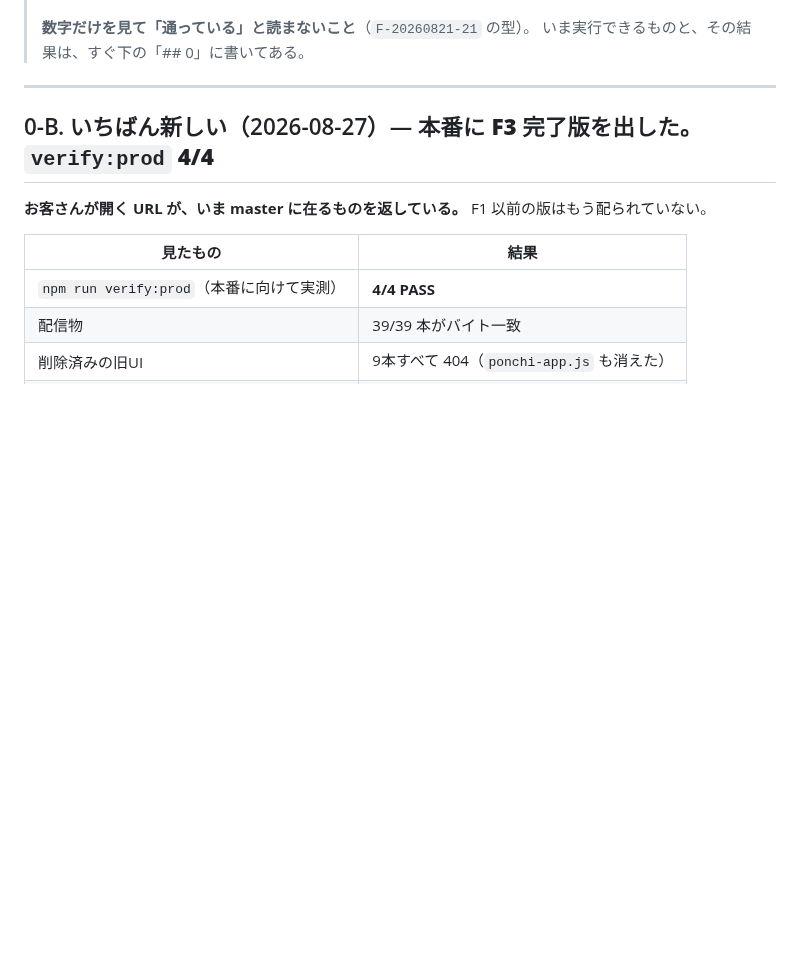
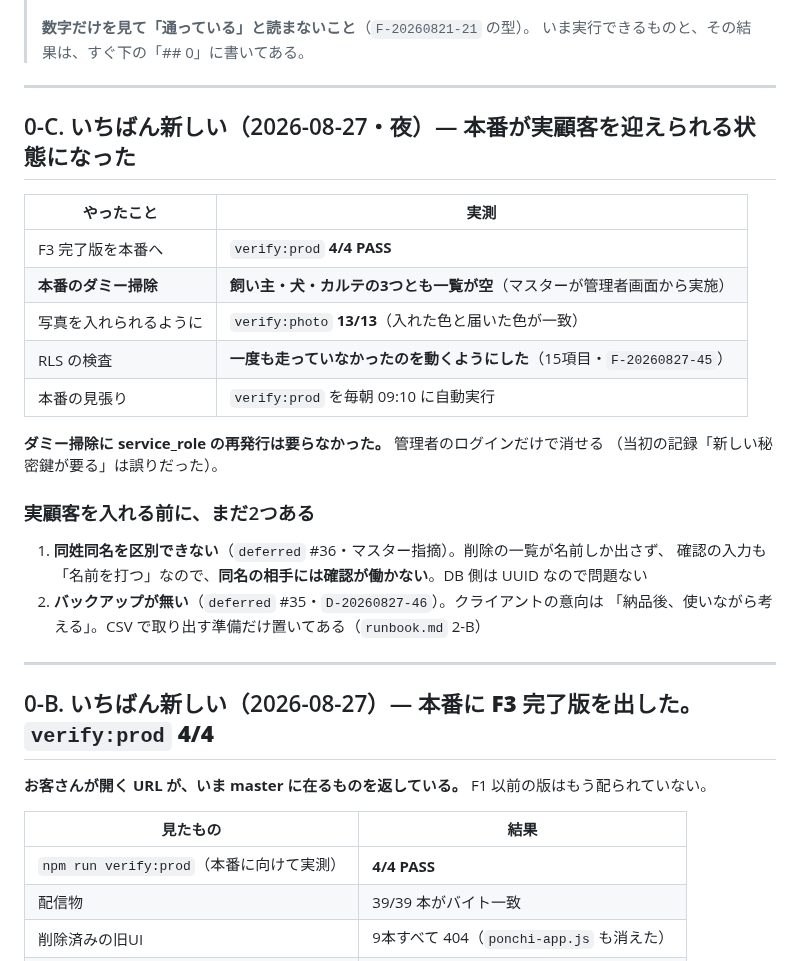
Before and after one commit to rahiseko-alt/siota-1, a Markdown page: docs/handoff.md, the part around the change. Rendered like a GitHub page; blank space fills up the shorter version.

Commit message:
本番のダミー掃除が完了した（deferred #30 を閉じる）
マスターが本番の管理者画面から、犬3頭（ポンチ/ムギ/レオ）→ 飼い主3件
（ダミー飼い主A/B/「あ」）の順で削除。確認は3つの一覧が
「登録されていません」を返したこと——画面の文字ではなく**サーバの答え**
（一覧は API 経由で DB から取っている）。

**service_role の再発行は不要だった。** 管理者のログインだけで消せる。
当初の記録（handoff / 診断 HIGH-3）は「新しい秘密鍵が要る」と書いていたが、
管理者画面（PR #17）が入った時点でその前提は消えていた。deferred #30 に訂正を残した。

handoff に「## 0-C」を新設し、**実顧客を入れる前に残る2件**を明記:
- 同姓同名を区別できない（#36・マスター指摘）
- バックアップが無い（#35・納品後にクライアントと決める）

npm run check EXIT 0。

Co-Authored-By: Claude Opus 5 <noreply@anthropic.com>
Claude-Session: https://claude.ai/code/session_01TTjgdWKRR1EkCz2n8qiVpD

```diff
--- a/docs/handoff.md
+++ b/docs/handoff.md
@@ -15,6 +15,28 @@
 >
 > **数字だけを見て「通っている」と読まないこと**（`F-20260821-21` の型）。
 > いま実行できるものと、その結果は、すぐ下の「## 0」に書いてある。
+
+---
+
+## 0-C. いちばん新しい（2026-08-27・夜）— **本番が実顧客を迎えられる状態になった**
+
+| やったこと | 実測 |
+|---|---|
+| F3 完了版を本番へ | `verify:prod` **4/4 PASS** |
+| **本番のダミー掃除** | **飼い主・犬・カルテの3つとも一覧が空**（マスターが管理者画面から実施） |
+| 写真を入れられるように | `verify:photo` **13/13**（入れた色と届いた色が一致） |
+| RLS の検査 | **一度も走っていなかったのを動くようにした**（15項目・`F-20260827-45`） |
+| 本番の見張り | `verify:prod` を毎朝 09:10 に自動実行 |
+
+**ダミー掃除に service_role の再発行は要らなかった。** 管理者のログインだけで消せる
+（当初の記録「新しい秘密鍵が要る」は誤りだった）。
+
+### 実顧客を入れる前に、まだ2つある
+
+1. **同姓同名を区別できない**（`deferred` #36・マスター指摘）。削除の一覧が名前しか出さず、
+   確認の入力も「名前を打つ」なので、**同名の相手には確認が働かない**。DB 側は UUID なので問題ない
+2. **バックアップが無い**（`deferred` #35・`D-20260827-46`）。クライアントの意向は
+   「納品後、使いながら考える」。CSV で取り出す準備だけ置いてある（`runbook.md` 2-B）
 
 ---
 
```
Also changed, not shown: docs/deferred.md (+1 -1 lines).
